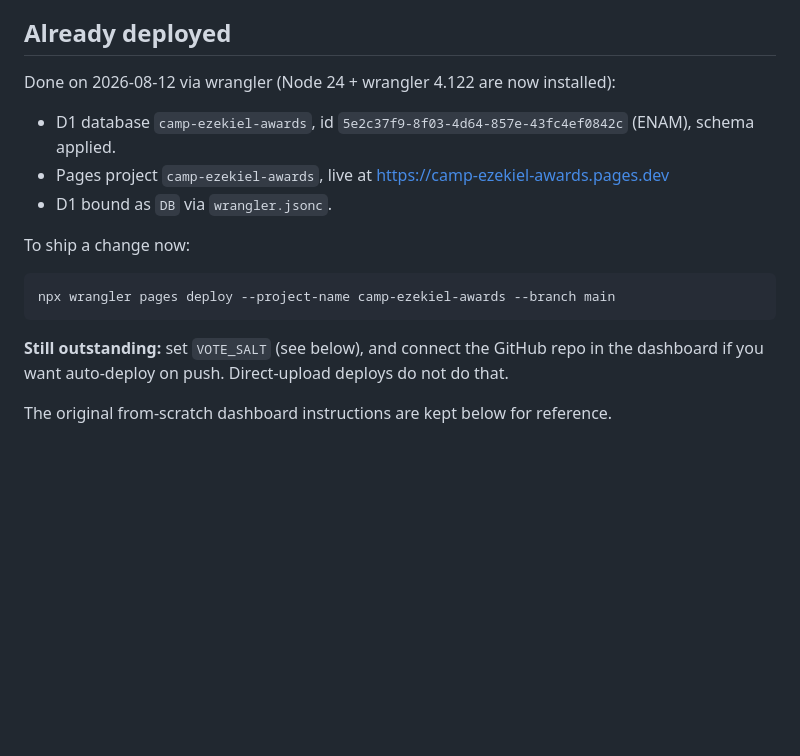
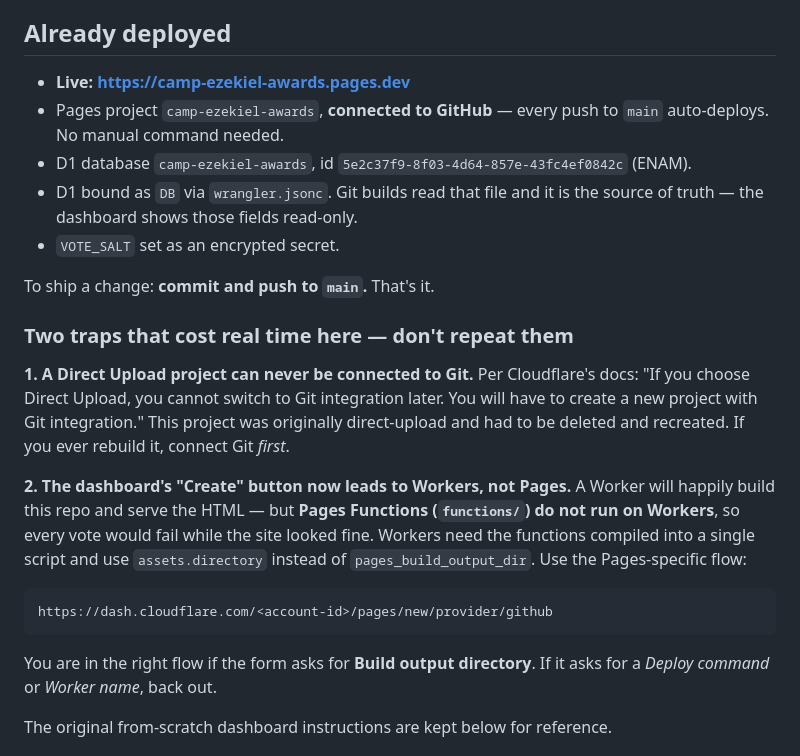
Before and after one commit to KaizokuZard-hash/camp-ezekiel-awards, a Markdown page: README.md, the part around the change. Rendered like a GitHub page; blank space fills up the shorter version.

Commit message:
Document the Git-connected setup and the two deploy traps
The project is now a Git-connected Pages project; pushing to main deploys.
This commit also serves as the redeploy that makes VOTE_SALT take effect.

Records two things that cost real time:
- A Direct Upload project can never be converted to Git integration, so the
  original project had to be deleted and recreated.
- The dashboard's Create flow now produces a Worker, and Pages Functions do
  not run on Workers. The site would render while every vote failed.

Co-Authored-By: Claude Opus 5 <noreply@anthropic.com>

````diff
--- a/README.md
+++ b/README.md
@@ -49,21 +49,35 @@ Regions: `south`, `midwest`, `northeast`, `southeast`, `west`.
 
 ## Already deployed
 
-Done on 2026-08-12 via wrangler (Node 24 + wrangler 4.122 are now installed):
+- **Live: https://camp-ezekiel-awards.pages.dev**
+- Pages project `camp-ezekiel-awards`, **connected to GitHub** — every push to `main`
+  auto-deploys. No manual command needed.
+- D1 database `camp-ezekiel-awards`, id `5e2c37f9-8f03-4d64-857e-43fc4ef0842c` (ENAM).
+- D1 bound as `DB` via `wrangler.jsonc`. Git builds read that file and it is the source
+  of truth — the dashboard shows those fields read-only.
+- `VOTE_SALT` set as an encrypted secret.
 
-- D1 database `camp-ezekiel-awards`, id `5e2c37f9-8f03-4d64-857e-43fc4ef0842c` (ENAM),
-  schema applied.
-- Pages project `camp-ezekiel-awards`, live at https://camp-ezekiel-awards.pages.dev
-- D1 bound as `DB` via `wrangler.jsonc`.
+To ship a change: **commit and push to `main`.** That's it.
 
-To ship a change now:
+### Two traps that cost real time here — don't repeat them
 
-```bash
-npx wrangler pages deploy --project-name camp-ezekiel-awards --branch main
+**1. A Direct Upload project can never be connected to Git.** Per Cloudflare's docs:
+"If you choose Direct Upload, you cannot switch to Git integration later. You will have
+to create a new project with Git integration." This project was originally direct-upload
+and had to be deleted and recreated. If you ever rebuild it, connect Git *first*.
+
+**2. The dashboard's "Create" button now leads to Workers, not Pages.** A Worker will
+happily build this repo and serve the HTML — but **Pages Functions (`functions/`) do not
+run on Workers**, so every vote would fail while the site looked fine. Workers need the
+functions compiled into a single script and use `assets.directory` instead of
+`pages_build_output_dir`. Use the Pages-specific flow:
+
+```
+https://dash.cloudflare.com/<account-id>/pages/new/provider/github
 ```
 
-**Still outstanding:** set `VOTE_SALT` (see below), and connect the GitHub repo in the
-dashboard if you want auto-deploy on push. Direct-upload deploys do not do that.
+You are in the right flow if the form asks for **Build output directory**. If it asks
+for a *Deploy command* or *Worker name*, back out.
 
 The original from-scratch dashboard instructions are kept below for reference.
 
````
Also changed, not shown: CLAUDE.md (+15 -3 lines).
